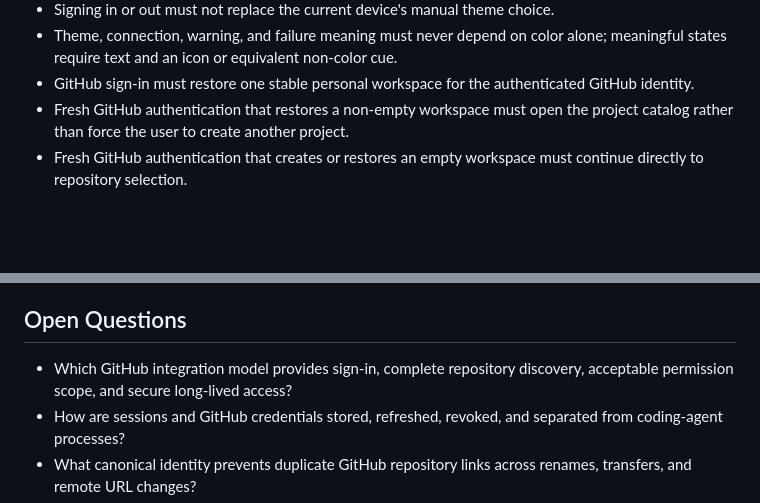
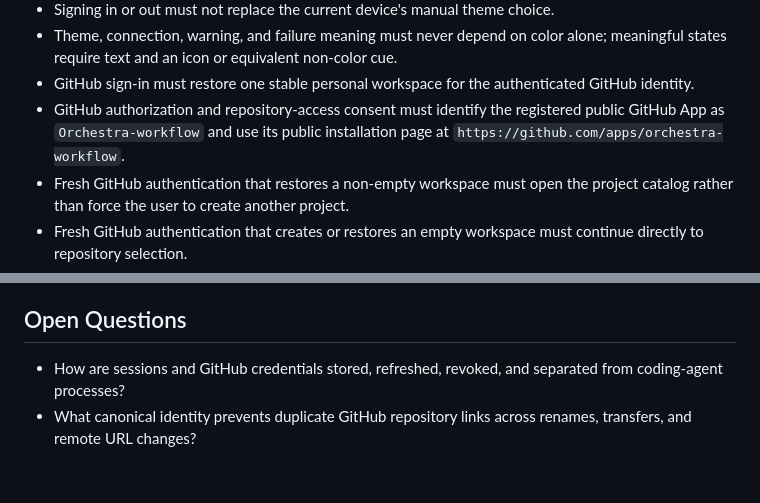
Before and after one commit to alabenkhlifa/ai-orchestror, a Markdown page: specs/01-github-project-onboarding/requirements.md, 2 parts joined by grey strips. GitHub-like rendering; blank space fills up the shorter version.

```diff
--- a/specs/01-github-project-onboarding/requirements.md
+++ b/specs/01-github-project-onboarding/requirements.md
@@ -68,6 +68,7 @@ A BA, PO, PM, developer, or other project contributor can sign in with GitHub, f
 - Signing in or out must not replace the current device's manual theme choice.
 - Theme, connection, warning, and failure meaning must never depend on color alone; meaningful states require text and an icon or equivalent non-color cue.
 - GitHub sign-in must restore one stable personal workspace for the authenticated GitHub identity.
+- GitHub authorization and repository-access consent must identify the registered public GitHub App as `Orchestra-workflow` and use its public installation page at `https://github.com/apps/orchestra-workflow`.
 - Fresh GitHub authentication that restores a non-empty workspace must open the project catalog rather than force the user to create another project.
 - Fresh GitHub authentication that creates or restores an empty workspace must continue directly to repository selection.
 - The project catalog must expose an `Add project` action that opens repository selection without creating or linking anything by itself.
@@ -127,7 +128,6 @@ A BA, PO, PM, developer, or other project contributor can sign in with GitHub, f
 
 ## Open Questions
 
-- Which GitHub integration model provides sign-in, complete repository discovery, acceptable permission scope, and secure long-lived access?
 - How are sessions and GitHub credentials stored, refreshed, revoked, and separated from coding-agent processes?
 - What canonical identity prevents duplicate GitHub repository links across renames, transfers, and remote URL changes?
 - Which project-data storage choice must be available before final project creation, and how does this slice integrate with `specs/05-project-storage-lifecycle/`?
```
Also changed, not shown: specs/01-github-project-onboarding/design.md (+7 -1 lines), specs/01-github-project-onboarding/tasks.md (+1 -1 lines).
